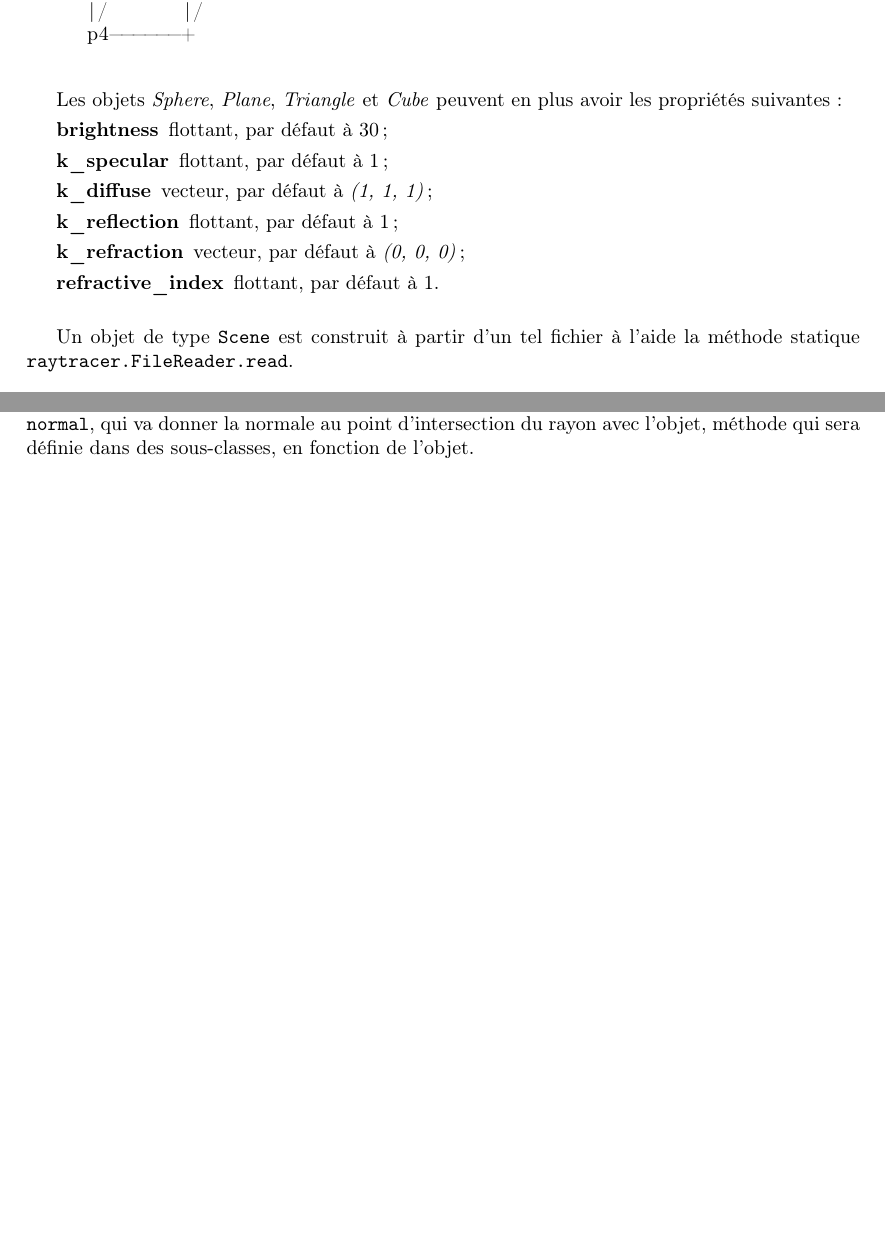
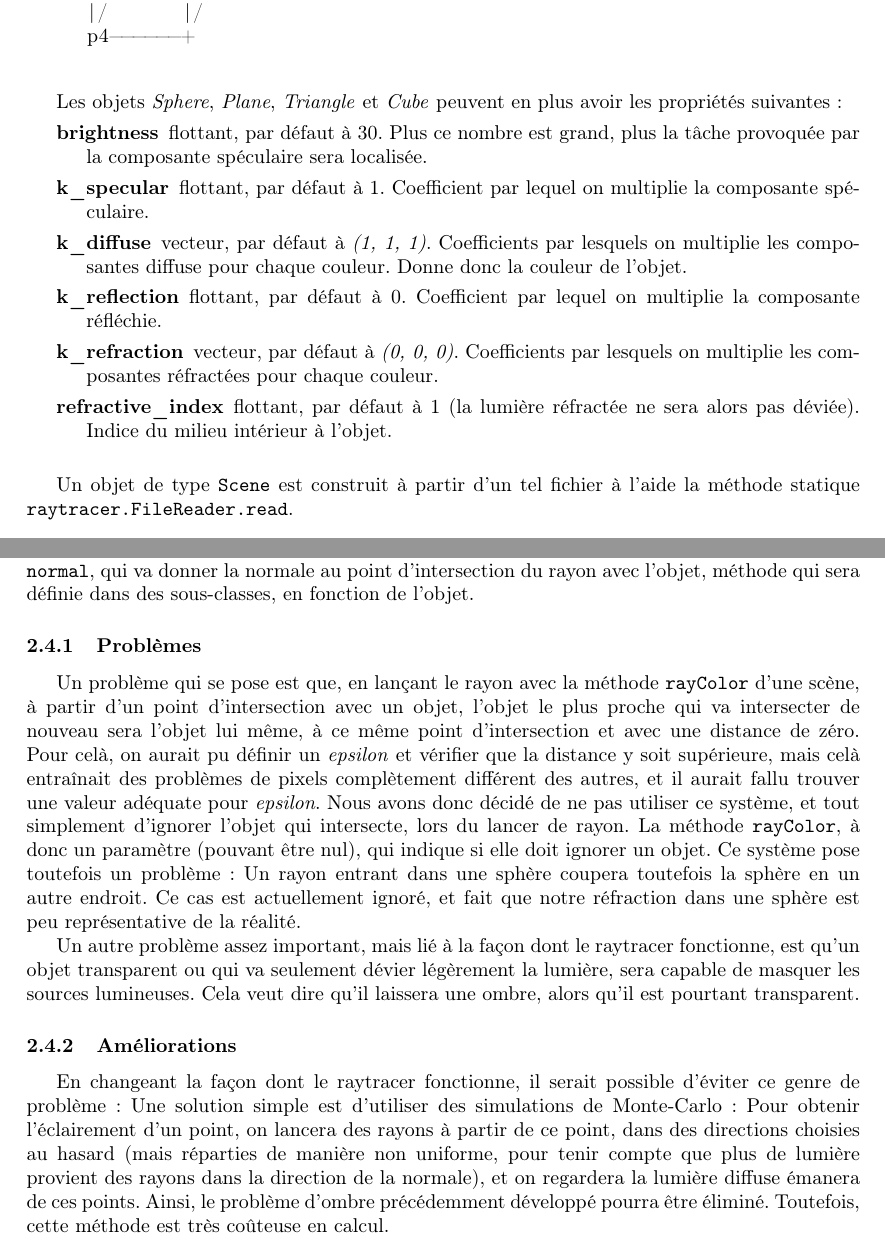
Before and after one commit to dataronio/raytracer, a LaTeX document (rapport.tex): two parts of pages 3 and 5 of 7, joined at a grey line, cut so that both start at the same text, the shorter picture padded with empty space. Compiled offline with pdfLaTeX.

Commit message:
Travail sur le rapport.

```diff
--- a/rapport.tex
+++ b/rapport.tex
@@ -120,12 +120,12 @@ p4------+
     Les objets \textit{Sphere}, \textit{Plane}, \textit{Triangle} et
     \textit{Cube} peuvent en plus avoir les propriétés suivantes:
     \begin{description}
-      \item[brightness] flottant, par défaut à 30;
-      \item[k\_specular] flottant, par défaut à 1;
-      \item[k\_diffuse] vecteur, par défaut à \textit{(1, 1, 1)};
-      \item[k\_reflection] flottant, par défaut à 1;
-      \item[k\_refraction] vecteur, par défaut à \textit{(0, 0, 0)};
-      \item[refractive\_index] flottant, par défaut à 1.
+      \item[brightness] flottant, par défaut à 30. Plus ce nombre est grand, plus la tâche provoquée par la composante spéculaire sera localisée.
+      \item[k\_specular] flottant, par défaut à 1. Coefficient par lequel on multiplie la composante spéculaire.
+      \item[k\_diffuse] vecteur, par défaut à \textit{(1, 1, 1)}. Coefficients par lesquels on multiplie les composantes diffuse pour chaque couleur. Donne donc la couleur de l'objet.
+      \item[k\_reflection] flottant, par défaut à 0. Coefficient par lequel on multiplie la composante réfléchie.
+      \item[k\_refraction] vecteur, par défaut à \textit{(0, 0, 0)}. Coefficients par lesquels on multiplie les composantes réfractées pour chaque couleur.
+      \item[refractive\_index] flottant, par défaut à 1 (la lumière réfractée ne sera alors pas déviée). Indice du milieu intérieur à l'objet.
     \end{description}
 
     \bigskip
@@ -185,4 +185,31 @@ p4------+
     Dans ces calculs, elle va appeler la méthode \verb+normal+, qui va donner
     la normale au point d'intersection du rayon avec l'objet, méthode qui sera
     définie dans des sous-classes, en fonction de l'objet.
+
+    \subsubsection{Problèmes}
+
+    Un problème qui se pose est que, en lançant le rayon avec la méthode \verb+rayColor+ d'une scène,
+    à partir d'un point d'intersection avec un objet, l'objet le plus proche qui va intersecter de nouveau
+    sera l'objet lui même, à ce même point d'intersection et avec une distance de zéro.
+    Pour celà, on aurait pu définir un \textit{epsilon} et vérifier que la distance y soit supérieure, mais
+    celà entraînait des problèmes de pixels complètement différent des autres, et il aurait fallu trouver
+    une valeur adéquate pour \textit{epsilon}. Nous avons donc décidé de ne pas utiliser ce système, et tout
+    simplement d'ignorer l'objet qui intersecte, lors du lancer de rayon.
+    La méthode \verb+rayColor+, à donc un paramètre (pouvant être nul), qui indique si elle doit ignorer un objet.
+    Ce système pose toutefois un problème : Un rayon entrant dans une sphère coupera toutefois la sphère en un autre
+    endroit. Ce cas est actuellement ignoré, et fait que notre réfraction dans une sphère est peu représentative de la réalité.
+
+    Un autre problème assez important, mais lié à la façon dont le raytracer fonctionne, est qu'un objet transparent ou qui va seulement
+    dévier légèrement la lumière, sera capable de masquer les sources lumineuses.
+    Cela veut dire qu'il laissera une ombre, alors qu'il est pourtant transparent.
+
+    \subsubsection{Améliorations}
+
+    En changeant la façon dont le raytracer fonctionne, il serait possible d'éviter ce genre de problème : Une solution simple est d'utiliser
+    des simulations de Monte-Carlo :
+    Pour obtenir l'éclairement d'un point, on lancera des rayons à partir de ce point, dans des directions choisies au hasard (mais réparties de manière non
+    uniforme, pour tenir compte que plus de lumière provient des rayons dans la direction de la normale), et on regardera la lumière diffuse émanera de ces points.
+    Ainsi, le problème d'ombre précédemment développé pourra être éliminé.
+    Toutefois, cette méthode est très coûteuse en calcul.
+
 \end{document}
```
Also changed, not shown: livrables/rapport.pdf.
